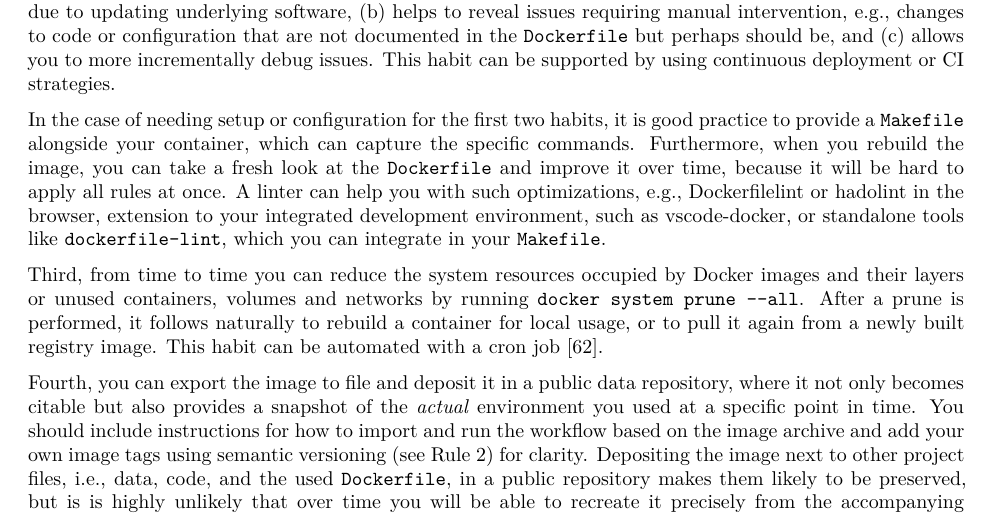
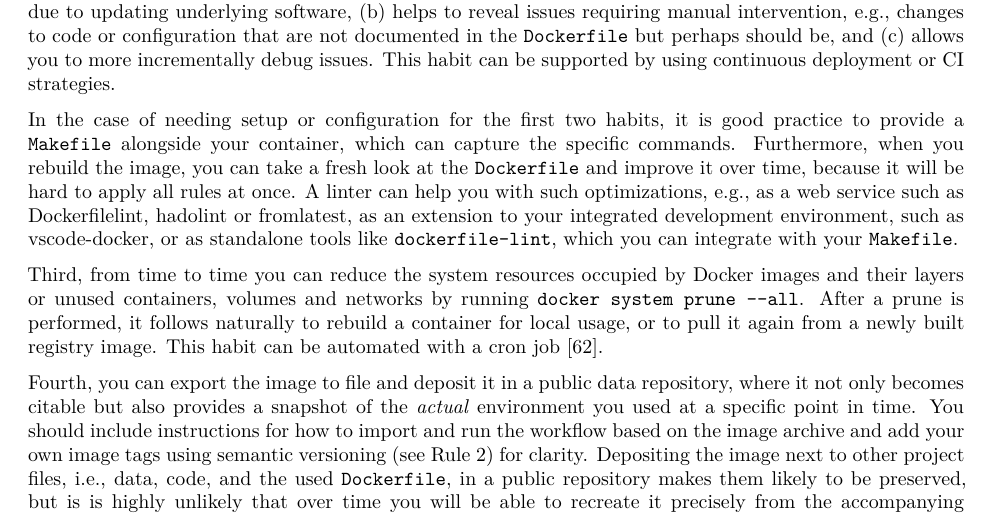
Before and after one commit to nuest/ten-simple-rules-dockerfiles, an R Markdown document (ten-simple-rules-dockerfiles.Rmd): part of page 14 of 19, cut so that both start at the same text. Rendered offline with R 4.5, knitr and Pandoc, then LaTeX, with nearby package versions; drawn as R Markdown's standard PDF in place of the format the file asks for.

Commit message:
Add linter and rephrase

```diff
--- a/ten-simple-rules-dockerfiles.Rmd
+++ b/ten-simple-rules-dockerfiles.Rmd
@@ -710,7 +710,7 @@ This habit can be supported by using continuous deployment or CI strategies.
 
 In the case of needing setup or configuration for the first two habits, it is good practice to provide a `Makefile` alongside your container, which can capture the specific commands.
 Furthermore, when you rebuild the image, you can take a fresh look at the `Dockerfile` and improve it over time, because it will be hard to apply all rules at once.
-A linter can help you with such optimizations, e.g., [Dockerfilelint](https://www.dockerfilelint.com/) or [hadolint](https://hadolint.github.io/hadolint/) in the browser, extension to your integrated development environment, such as [vscode-docker](https://github.com/microsoft/vscode-docker), or standalone tools like [`dockerfile-lint`](https://github.com/projectatomic/dockerfile_lint), which you can integrate in your `Makefile`.
+A linter can help you with such optimizations, e.g., as a web service such as [Dockerfilelint](https://www.dockerfilelint.com/), [hadolint](https://hadolint.github.io/hadolint/) or [fromlatest](https://www.fromlatest.io/), as an extension to your integrated development environment, such as [vscode-docker](https://github.com/microsoft/vscode-docker), or as standalone tools like [`dockerfile-lint`](https://github.com/projectatomic/dockerfile_lint), which you can integrate with your `Makefile`.
 
 Third, from time to time you can reduce the system resources occupied by Docker images and their layers or unused containers, volumes and networks by running `docker system prune --all`.
 After a prune is performed, it follows naturally to rebuild a container for local usage, or to pull it again from a newly built registry image.
```
